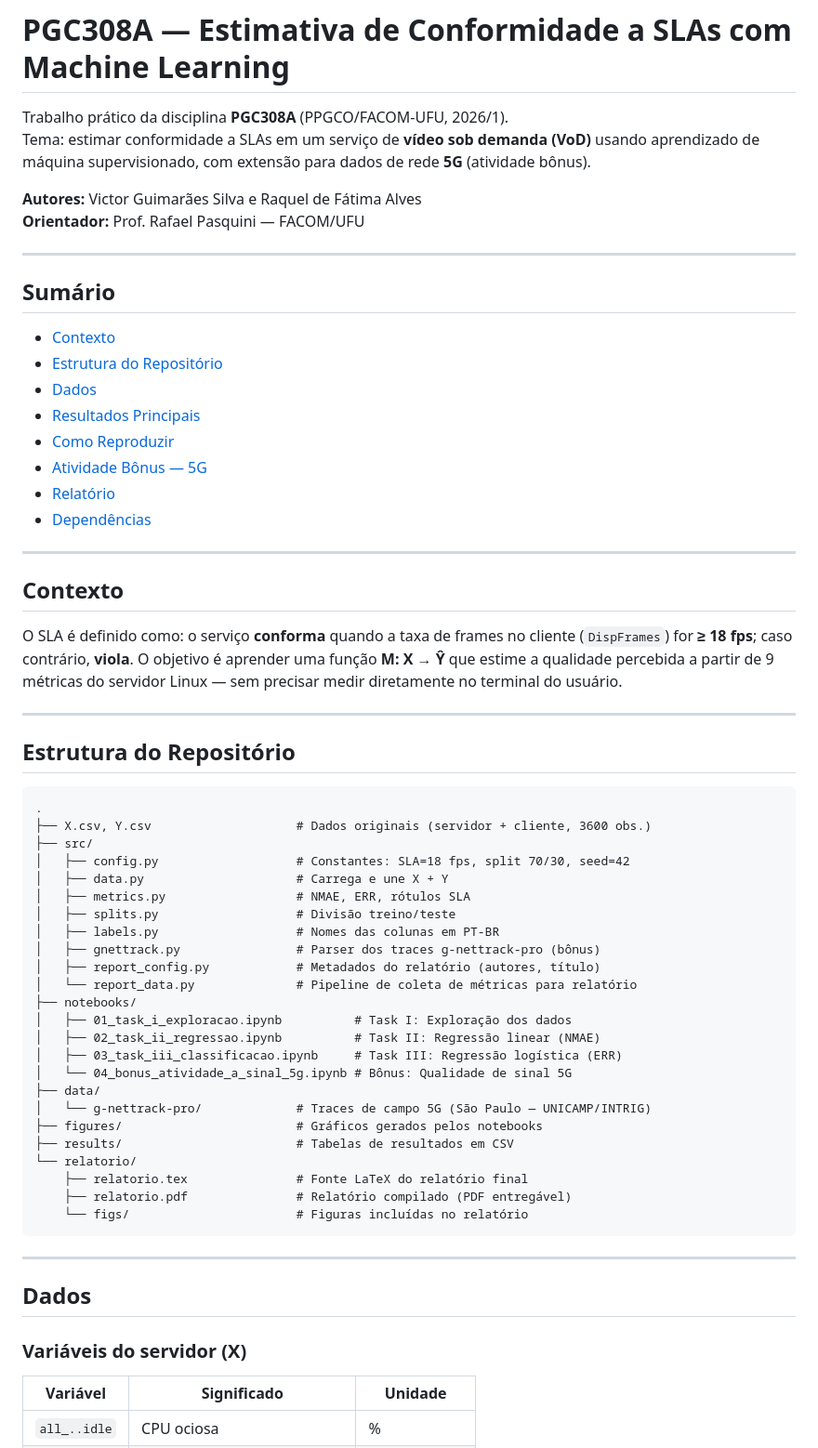
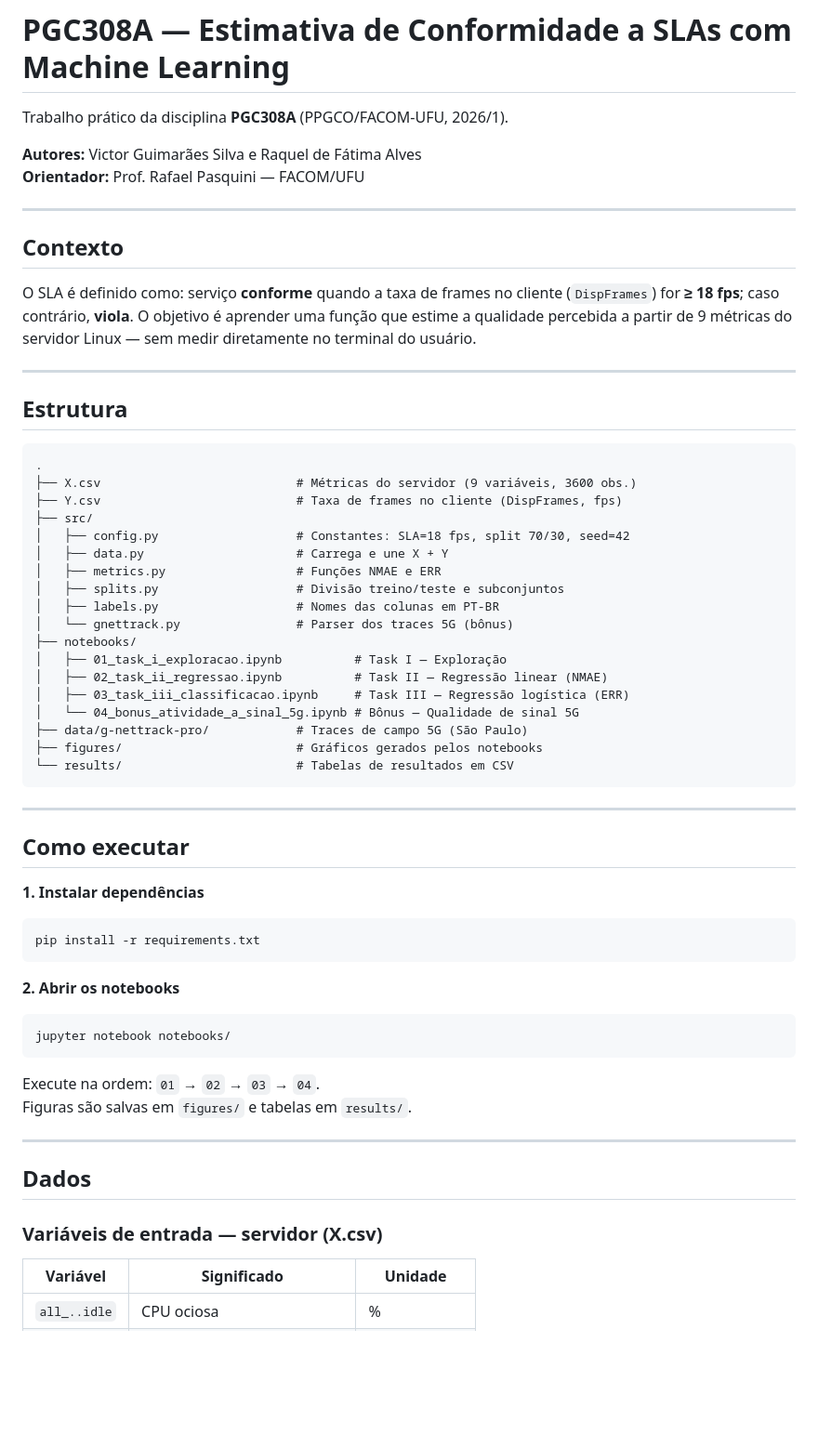
Before and after one commit to victorguimaraessilva/Trabalho-IA-MSc, a Markdown page: README.md, the part around one of its changes. Shown at 93% size. Rendered like a GitHub page; blank space fills up the shorter version.

Commit message:
docs(README): simplifica para foco na execucao dos notebooks

````diff
--- a/README.md
+++ b/README.md
@@ -1,70 +1,65 @@
 # PGC308A — Estimativa de Conformidade a SLAs com Machine Learning
 
 Trabalho prático da disciplina **PGC308A** (PPGCO/FACOM-UFU, 2026/1).
-Tema: estimar conformidade a SLAs em um serviço de **vídeo sob demanda (VoD)**
-usando aprendizado de máquina supervisionado, com extensão para dados de rede **5G** (atividade bônus).
 
 **Autores:** Victor Guimarães Silva e Raquel de Fátima Alves
 **Orientador:** Prof. Rafael Pasquini — FACOM/UFU
 
 ---
 
-## Sumário
+## Contexto
 
-- [Contexto](#contexto)
-- [Estrutura do Repositório](#estrutura-do-repositório)
-- [Dados](#dados)
-- [Resultados Principais](#resultados-principais)
-- [Como Reproduzir](#como-reproduzir)
-- [Atividade Bônus — 5G](#atividade-bônus--5g)
-- [Relatório](#relatório)
-- [Dependências](#dependências)
+O SLA é definido como: serviço **conforme** quando a taxa de frames no cliente (`DispFrames`) for **≥ 18 fps**; caso contrário, **viola**. O objetivo é aprender uma função que estime a qualidade percebida a partir de 9 métricas do servidor Linux — sem medir diretamente no terminal do usuário.
 
 ---
 
-## Contexto
+## Estrutura
 
-O SLA é definido como: o serviço **conforma** quando a taxa de frames no cliente
-(`DispFrames`) for **≥ 18 fps**; caso contrário, **viola**. O objetivo é aprender
-uma função **M: X → Ŷ** que estime a qualidade percebida a partir de 9 métricas
-do servidor Linux — sem precisar medir diretamente no terminal do usuário.
+```
+.
+├── X.csv                           # Métricas do servidor (9 variáveis, 3600 obs.)
+├── Y.csv                           # Taxa de frames no cliente (DispFrames, fps)
+├── src/
+│   ├── config.py                   # Constantes: SLA=18 fps, split 70/30, seed=42
+│   ├── data.py                     # Carrega e une X + Y
+│   ├── metrics.py                  # Funções NMAE e ERR
+│   ├── splits.py                   # Divisão treino/teste e subconjuntos
+│   ├── labels.py                   # Nomes das colunas em PT-BR
+│   └── gnettrack.py                # Parser dos traces 5G (bônus)
+├── notebooks/
+│   ├── 01_task_i_exploracao.ipynb          # Task I — Exploração
+│   ├── 02_task_ii_regressao.ipynb          # Task II — Regressão linear (NMAE)
+│   ├── 03_task_iii_classificacao.ipynb     # Task III — Regressão logística (ERR)
+│   └── 04_bonus_atividade_a_sinal_5g.ipynb # Bônus — Qualidade de sinal 5G
+├── data/g-nettrack-pro/            # Traces de campo 5G (São Paulo)
+├── figures/                        # Gráficos gerados pelos notebooks
+└── results/                        # Tabelas de resultados em CSV
+```
 
 ---
 
-## Estrutura do Repositório
+## Como executar
 
+**1. Instalar dependências**
+
+```bash
+pip install -r requirements.txt
 ```
-.
-├── X.csv, Y.csv                    # Dados originais (servidor + cliente, 3600 obs.)
-├── src/
-│   ├── config.py                   # Constantes: SLA=18 fps, split 70/30, seed=42
-│   ├── data.py                     # Carrega e une X + Y
-│   ├── metrics.py                  # NMAE, ERR, rótulos SLA
-│   ├── splits.py                   # Divisão treino/teste
-│   ├── labels.py                   # Nomes das colunas em PT-BR
-│   ├── gnettrack.py                # Parser dos traces g-nettrack-pro (bônus)
-│   ├── report_config.py            # Metadados do relatório (autores, título)
-│   └── report_data.py              # Pipeline de coleta de métricas para relatório
-├── notebooks/
-│   ├── 01_task_i_exploracao.ipynb          # Task I: Exploração dos dados
-│   ├── 02_task_ii_regressao.ipynb          # Task II: Regressão linear (NMAE)
-│   ├── 03_task_iii_classificacao.ipynb     # Task III: Regressão logística (ERR)
-│   └── 04_bonus_atividade_a_sinal_5g.ipynb # Bônus: Qualidade de sinal 5G
-├── data/
-│   └── g-nettrack-pro/             # Traces de campo 5G (São Paulo — UNICAMP/INTRIG)
-├── figures/                        # Gráficos gerados pelos notebooks
-├── results/                        # Tabelas de resultados em CSV
-└── relatorio/
-    ├── relatorio.tex               # Fonte LaTeX do relatório final
-    ├── relatorio.pdf               # Relatório compilado (PDF entregável)
-    └── figs/                       # Figuras incluídas no relatório
+
+**2. Abrir os notebooks**
+
+```bash
+jupyter notebook notebooks/
 ```
+
+Execute na ordem: `01` → `02` → `03` → `04`.
+Figuras são salvas em `figures/` e tabelas em `results/`.
 
 ---
 
 ## Dados
 
-### Variáveis do servidor (X)
+### Variáveis de entrada — servidor (X.csv)
 
 | Variável | Significado | Unidade |
 |----------|-------------|---------|
````
Also changed, not shown: other parts of README.md (+21 -49 lines).
